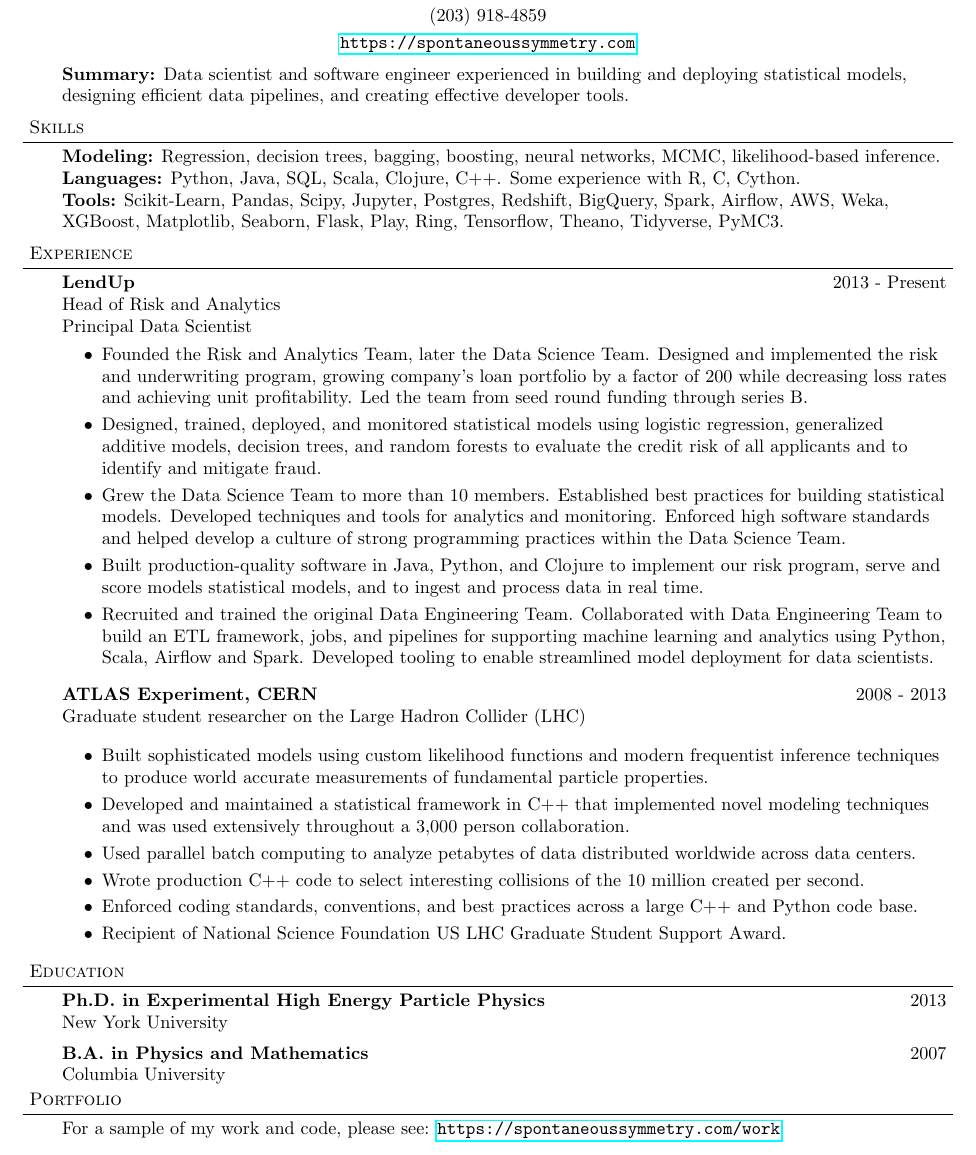
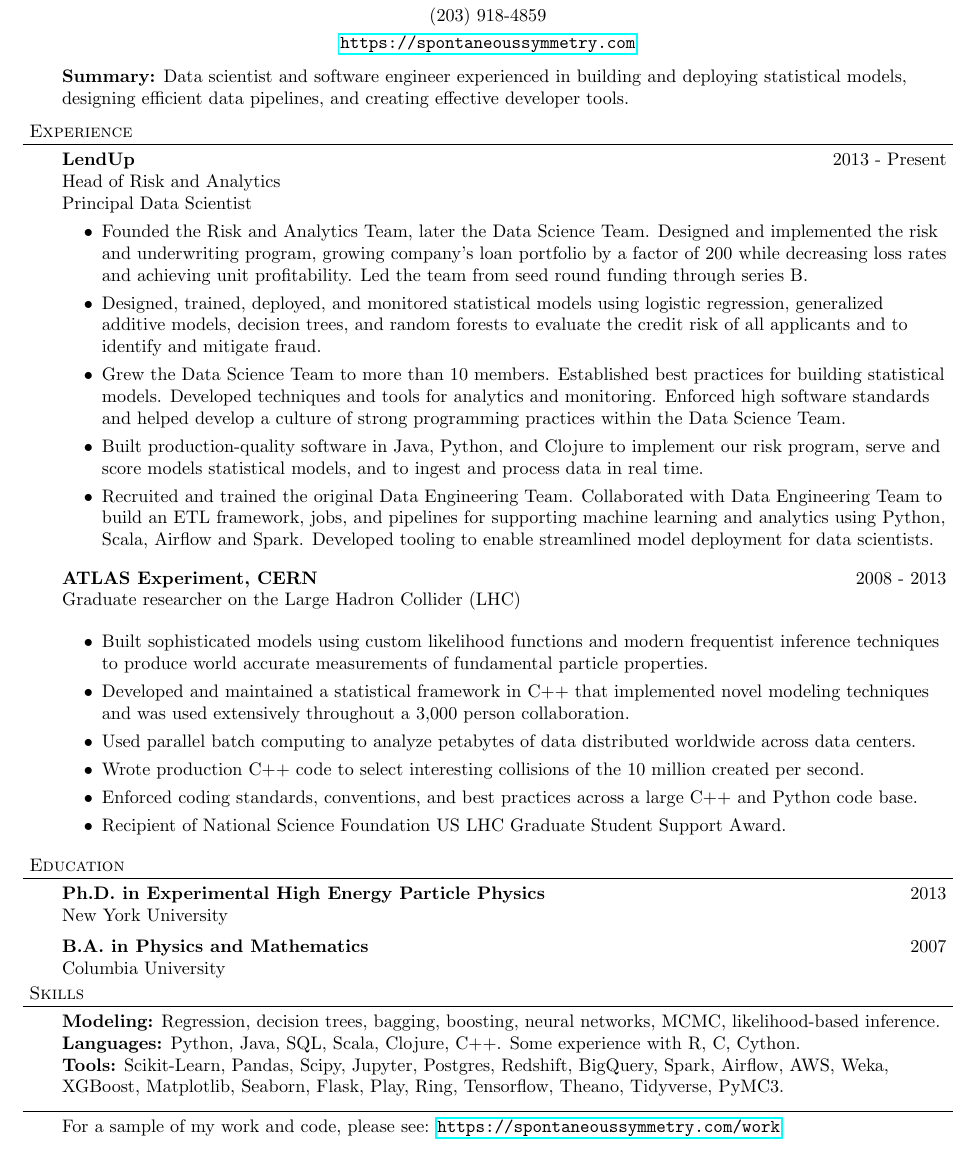
Before and after one commit to ghl3/resume, a LaTeX CV (resume.tex): part of the page, cut so that both start at the same text. Compiled offline with pdfLaTeX.

Commit message:
Rearrange skills section

```diff
--- a/resume.tex
+++ b/resume.tex
@@ -43,7 +43,7 @@
 
 \newcommand{\header}[1]{
   \begin{changemargin}{-0.5in}{-0.5in}
-    \scshape{#1}\\
+    \scshape{#1}
     \lineover
   \end{changemargin}
 }
@@ -105,19 +105,6 @@
 \smallskip
 
 %%%%%%%%%%%%%%%%%%%%%%%%%%%%%%%%%%%%%%%%%%%%%%%%%%%%%%%%%%%%%%%%%%%%%%%%%%%%%%%%
-% Skills
-\header{Skills}
-\begin{body}
-  \vspace{14pt}
-  \textbf{Modeling:}{} Regression, decision trees, bagging, boosting, neural networks, MCMC, likelihood-based inference. \\
-  \textbf{Languages:}{} Python, Java, SQL, Scala, Clojure, C++.  Some experience with R, C, Cython. \\
-  %\smallskip
-  \textbf{Tools:}{} Scikit-Learn, Pandas, Scipy, Jupyter, Postgres, Redshift, BigQuery, Spark, Airflow, AWS, Weka, XGBoost, Matplotlib, Seaborn, Flask, Play, Ring,  Tensorflow, Theano, Tidyverse, PyMC3.  \\
-\end{body}
-
-\smallskip
-
-%%%%%%%%%%%%%%%%%%%%%%%%%%%%%%%%%%%%%%%%%%%%%%%%%%%%%%%%%%%%%%%%%%%%%%%%%%%%%%%%
 % Experience
 \header{Experience}
 
@@ -148,7 +135,7 @@
         \medskip
 
         \textbf{ATLAS Experiment, CERN} \hfill 2008 - 2013\\
-        Graduate student researcher on the Large Hadron Collider (LHC) \\
+        Graduate researcher on the Large Hadron Collider (LHC) \\
         %Worked on the Large Hadron Collider (LHC) at the European Organization for Nuclear Research (CERN) \\
         \medskip
 
@@ -190,10 +176,24 @@
   Columbia University\\
 \end{body}
 
+%%%%%%%%%%%%%%%%%%%%%%%%%%%%%%%%%%%%%%%%%%%%%%%%%%%%%%%%%%%%%%%%%%%%%%%%%%%%%%%%
+% Skills
+\header{Skills}
+\begin{body}
+  \vspace{14pt}
+  \textbf{Modeling:}{} Regression, decision trees, bagging, boosting, neural networks, MCMC, likelihood-based inference. \\
+  \textbf{Languages:}{} Python, Java, SQL, Scala, Clojure, C++.  Some experience with R, C, Cython. \\
+  %\smallskip
+  \textbf{Tools:}{} Scikit-Learn, Pandas, Scipy, Jupyter, Postgres, Redshift, BigQuery, Spark, Airflow, AWS, Weka, XGBoost, Matplotlib, Seaborn, Flask, Play, Ring,  Tensorflow, Theano, Tidyverse, PyMC3.  \\
+\end{body}
 
-% Education
-\header{Portfolio}
+\smallskip
 
+
+
+%\header{Portfolio}
+
+\header{}
 \begin{body}
   \vspace{14pt}
   For a sample of my work and code, please see: {\url{https://spontaneoussymmetry.com/work}}
```
Also changed, not shown: resume.pdf, resume.tex (1 more changed lines).
